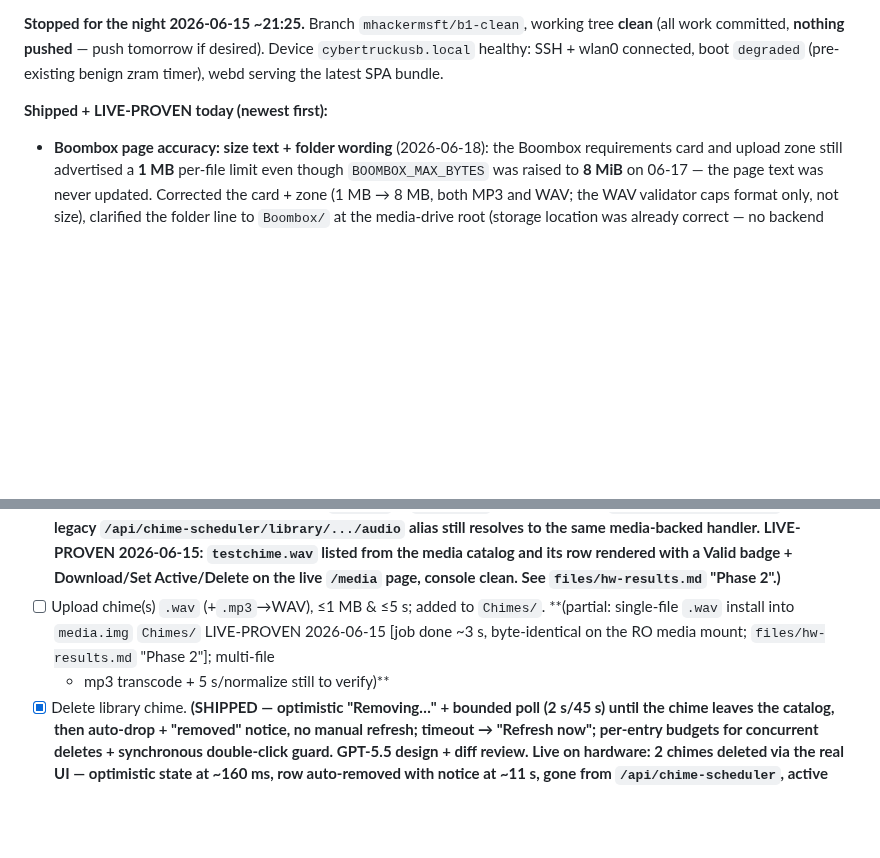
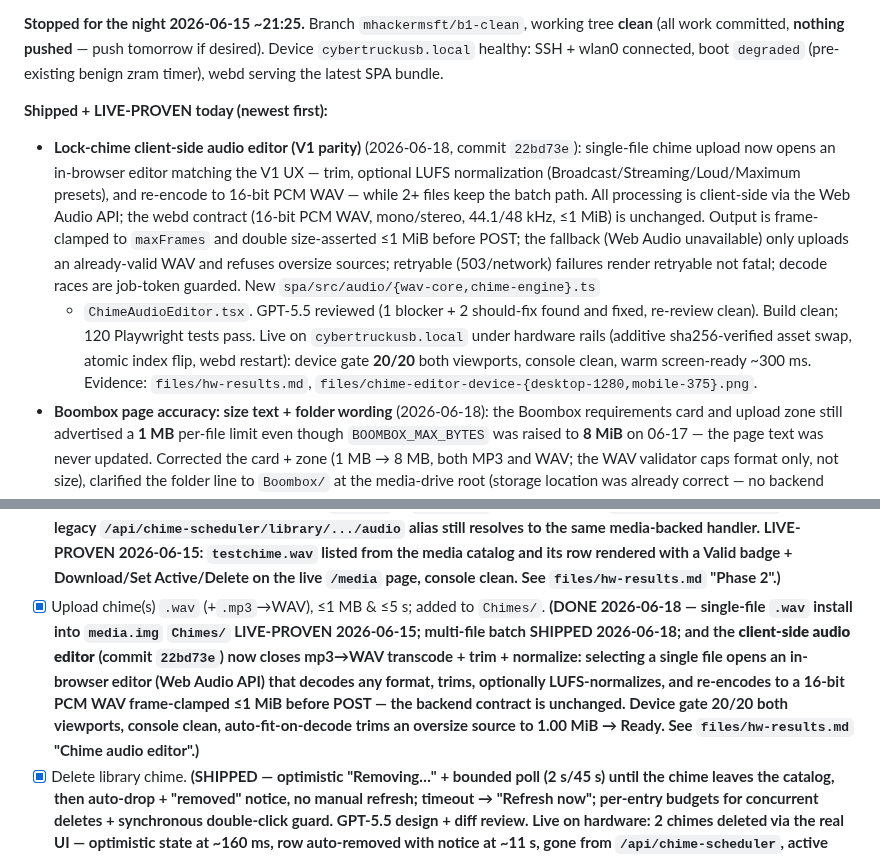
Before and after one commit to mphacker/TeslaUSB, a Markdown page: docs/status.md, 2 parts joined by grey strips. GitHub-like rendering; blank space fills up the shorter version.

Commit message:
docs(status): chime audio editor shipped + live-proven on hardware
Mark the §4.5 chime-upload parity item DONE (mp3->WAV transcode + trim +
normalize now closed by the client-side editor) and log the SPA deploy +
20/20 device gate.

Co-authored-by: Copilot <223556219+Copilot@users.noreply.github.com>

```diff
--- a/docs/status.md
+++ b/docs/status.md
@@ -82,6 +82,20 @@ desired). Device `cybertruckusb.local` healthy: SSH + wlan0 connected, boot
 `degraded` (pre-existing benign zram timer), webd serving the latest SPA bundle.
 
 **Shipped + LIVE-PROVEN today (newest first):**
+- **Lock-chime client-side audio editor (V1 parity)** (2026-06-18, commit `22bd73e`):
+  single-file chime upload now opens an in-browser editor matching the V1 UX — trim,
+  optional LUFS normalization (Broadcast/Streaming/Loud/Maximum presets), and re-encode
+  to 16-bit PCM WAV — while 2+ files keep the batch path. All processing is client-side
+  via the Web Audio API; the webd contract (16-bit PCM WAV, mono/stereo, 44.1/48 kHz,
+  ≤1 MiB) is unchanged. Output is frame-clamped to `maxFrames` and double size-asserted
+  ≤1 MiB before POST; the fallback (Web Audio unavailable) only uploads an already-valid
+  WAV and refuses oversize sources; retryable (503/network) failures render retryable not
+  fatal; decode races are job-token guarded. New `spa/src/audio/{wav-core,chime-engine}.ts`
+  + `ChimeAudioEditor.tsx`. GPT-5.5 reviewed (1 blocker + 2 should-fix found and fixed,
+  re-review clean). Build clean; 120 Playwright tests pass. Live on `cybertruckusb.local`
+  under hardware rails (additive sha256-verified asset swap, atomic index flip, webd
+  restart): device gate **20/20** both viewports, console clean, warm screen-ready ~300 ms.
+  Evidence: `files/hw-results.md`, `files/chime-editor-device-{desktop-1280,mobile-375}.png`.
 - **Boombox page accuracy: size text + folder wording** (2026-06-18): the Boombox
   requirements card and upload zone still advertised a **1 MB** per-file limit even
   though `BOOMBOX_MAX_BYTES` was raised to **8 MiB** on 06-17 — the page text was
@@ -708,10 +722,14 @@ LUNs) is the single make-or-break that still needs the car.**
   media-backed handler. LIVE-PROVEN 2026-06-15: `testchime.wav` listed from the media
   catalog and its row rendered with a Valid badge + Download/Set Active/Delete on the live
   `/media` page, console clean. See `files/hw-results.md` "Phase 2".)**
-- [ ] Upload chime(s) `.wav` (+`.mp3`→WAV), ≤1 MB & ≤5 s; added to `Chimes/`. **(partial:
-  single-file `.wav` install into `media.img` `Chimes/` LIVE-PROVEN 2026-06-15 [job done
-  ~3 s, byte-identical on the RO media mount; `files/hw-results.md` "Phase 2"]; multi-file
-  + mp3 transcode + 5 s/normalize still to verify)**
+- [x] Upload chime(s) `.wav` (+`.mp3`→WAV), ≤1 MB & ≤5 s; added to `Chimes/`. **(DONE
+  2026-06-18 — single-file `.wav` install into `media.img` `Chimes/` LIVE-PROVEN 2026-06-15;
+  multi-file batch SHIPPED 2026-06-18; and the **client-side audio editor** (commit `22bd73e`)
+  now closes mp3→WAV transcode + trim + normalize: selecting a single file opens an in-browser
+  editor (Web Audio API) that decodes any format, trims, optionally LUFS-normalizes, and
+  re-encodes to a 16-bit PCM WAV frame-clamped ≤1 MiB before POST — the backend contract is
+  unchanged. Device gate 20/20 both viewports, console clean, auto-fit-on-decode trims an
+  oversize source to 1.00 MiB → Ready. See `files/hw-results.md` "Chime audio editor".)**
 - [x] Delete library chime. **(SHIPPED — optimistic "Removing…" + bounded poll
   (2 s/45 s) until the chime leaves the catalog, then auto-drop + "removed" notice,
   no manual refresh; timeout → "Refresh now"; per-entry budgets for concurrent
```
